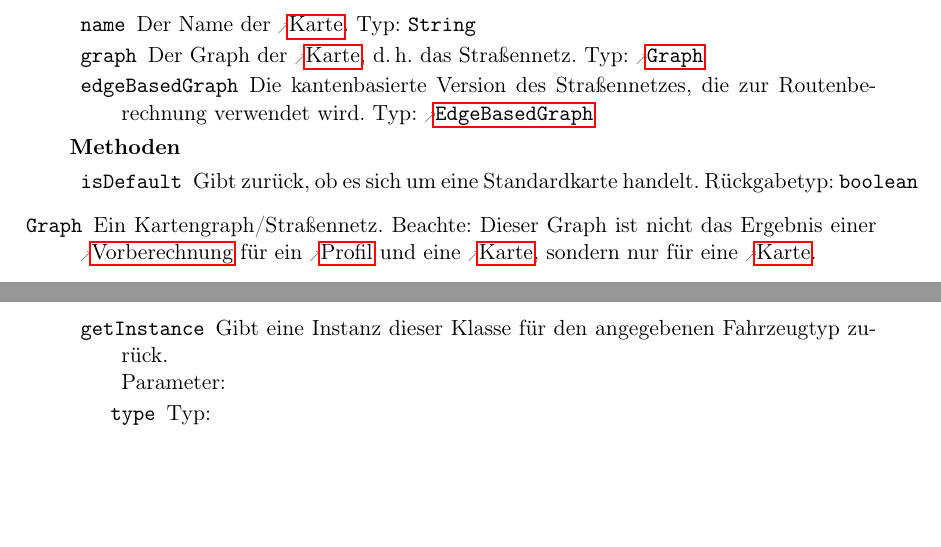
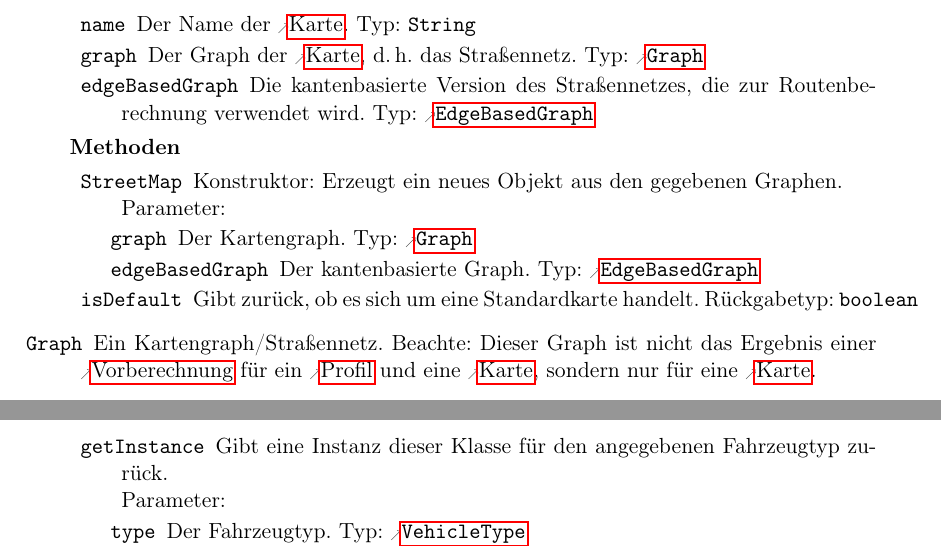
Before and after one commit to routeKIT/routeKIT, a LaTeX document (entwurf/entwurf.tex): two parts of pages 17 and 21 of 25 before the commit and two parts of pages 17 and 21 of 26 after it, joined at a grey line, cut so that both start at the same text, the shorter picture padded with empty space. Compiled offline with pdfLaTeX.

Commit message:
Entwurf: weitere Inkonsistenzen behoben

```diff
--- a/entwurf/entwurf.tex
+++ b/entwurf/entwurf.tex
@@ -1396,6 +1396,12 @@ Zusammen mit einem Namen ergeben sie \reftype{StreetMap}.
           \attr{edgeBasedGraph}{EdgeBasedGraph}{Die kantenbasierte Version des Straßennetzes, die zur Routenberechnung verwendet wird.}
         }
         {
+          \method{StreetMap}
+                 {
+                   \param{graph}{Graph}{Der Kartengraph.}
+                   \param{edgeBasedGraph}{EdgeBasedGraph}{Der kantenbasierte Graph.}
+                 }
+                 {Konstruktor: Erzeugt ein neues Objekt aus den gegebenen Graphen.}
           \method{isDefault}[boolean]
                  {\none}
                  {Gibt zurück, ob es sich um eine Standardkarte handelt.}
@@ -1632,7 +1638,7 @@ Zusammen mit einem Namen ergeben sie \reftype{StreetMap}.
         {
           \method{getInstance}[Restriction]
                  {
-                   \param{type}{}{}
+                   \param{type}{VehicleType}{Der Fahrzeugtyp.}
                  }
                  {Gibt eine Instanz dieser Klasse für den angegebenen Fahrzeugtyp zurück.}
         }
```
Also changed, not shown: 1 other file.
